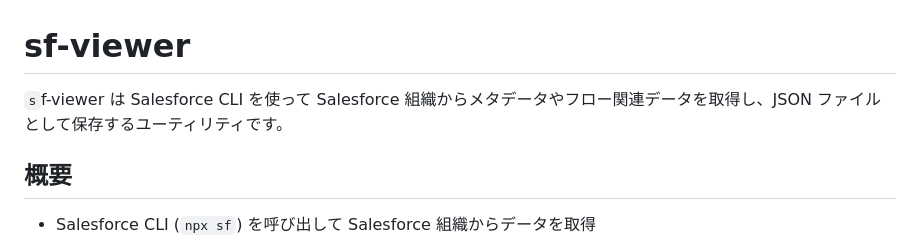
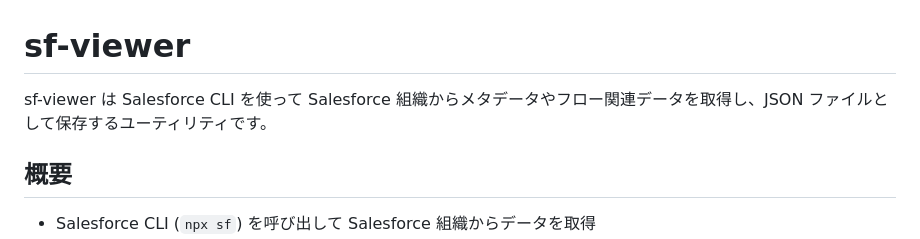
Before and after one commit to naosim/sf-viewer, a Markdown page: README.md, the part around the change. GitHub-like rendering.

Commit message:
READMEのタイポ修正: s-f-viewerをsf-viewerに修正

```diff
--- a/README.md
+++ b/README.md
@@ -1,6 +1,6 @@
 # sf-viewer
 
-`s`f-viewer は Salesforce CLI を使って Salesforce 組織からメタデータやフロー関連データを取得し、JSON ファイルとして保存するユーティリティです。
+sf-viewer は Salesforce CLI を使って Salesforce 組織からメタデータやフロー関連データを取得し、JSON ファイルとして保存するユーティリティです。
 
 ## 概要
 
```
